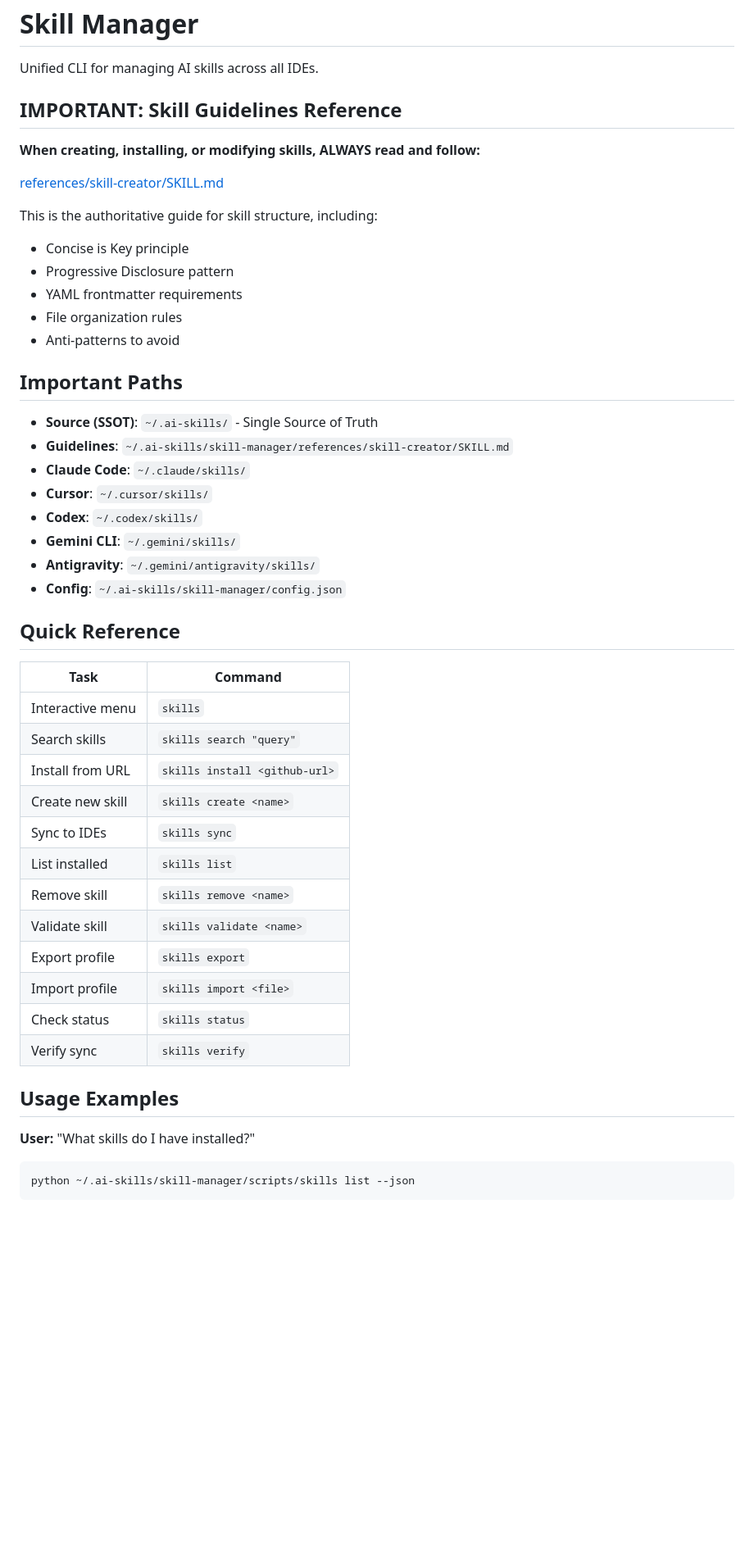
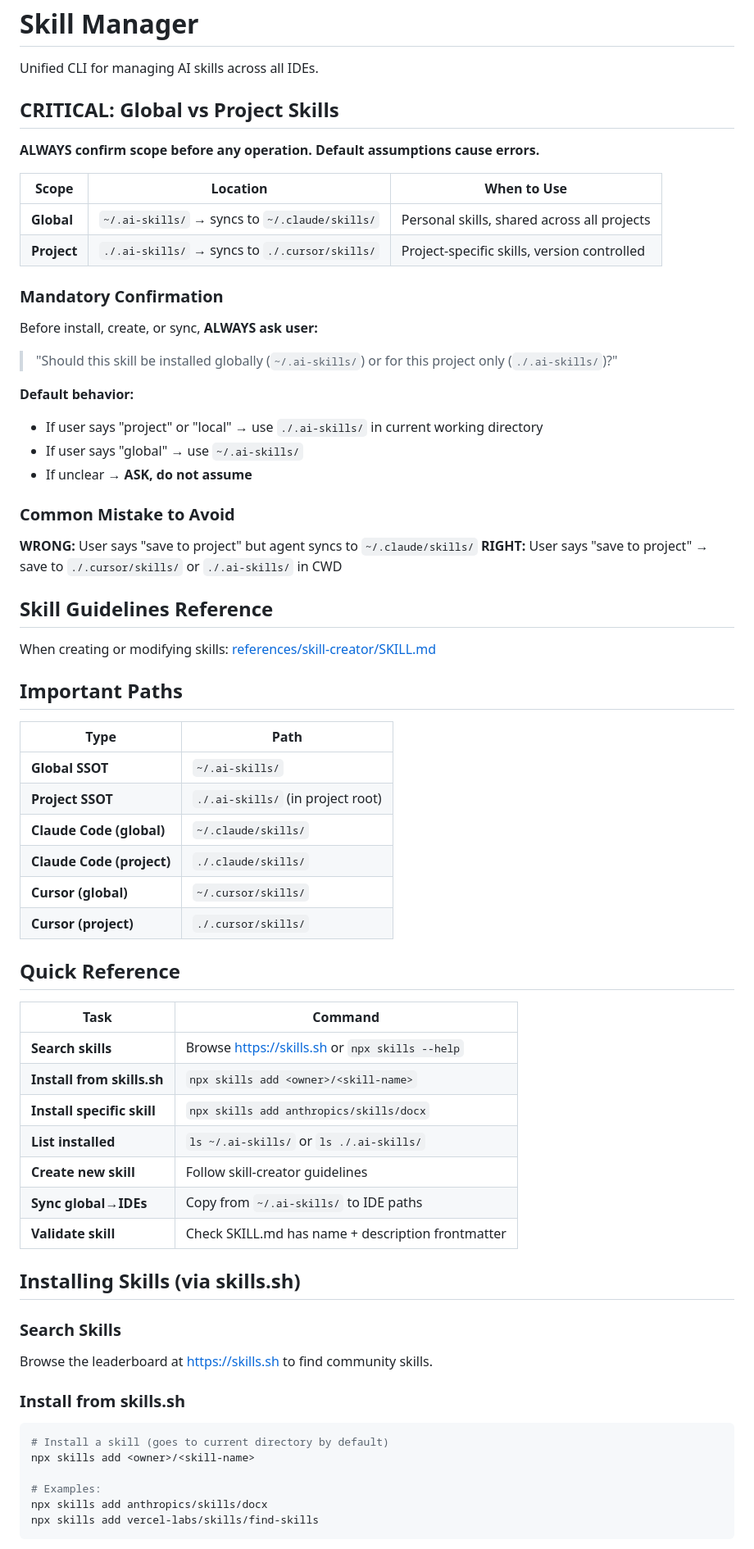
Before and after one commit to Kang-chen/Agent-skills, a Markdown page: skill-manager/SKILL.md, the part around one of its changes. Shown at 82% size. GitHub-like rendering; blank space fills up the shorter version.

````diff
--- a/skill-manager/SKILL.md
+++ b/skill-manager/SKILL.md
@@ -20,52 +20,72 @@ description: >-
 
 Unified CLI for managing AI skills across all IDEs.
 
-## IMPORTANT: Skill Guidelines Reference
+## CRITICAL: Global vs Project Skills
 
-**When creating, installing, or modifying skills, ALWAYS read and follow:**
+**ALWAYS confirm scope before any operation. Default assumptions cause errors.**
 
-[references/skill-creator/SKILL.md](references/skill-creator/SKILL.md)
+| Scope | Location | When to Use |
+|-------|----------|-------------|
+| **Global** | `~/.ai-skills/` → syncs to `~/.claude/skills/` | Personal skills, shared across all projects |
+| **Project** | `./.ai-skills/` → syncs to `./.cursor/skills/` | Project-specific skills, version controlled |
 
-This is the authoritative guide for skill structure, including:
-- Concise is Key principle
-- Progressive Disclosure pattern
-- YAML frontmatter requirements
-- File organization rules
-- Anti-patterns to avoid
+### Mandatory Confirmation
+
+Before install, create, or sync, **ALWAYS ask user:**
+
+> "Should this skill be installed globally (`~/.ai-skills/`) or for this project only (`./.ai-skills/`)?"
+
+**Default behavior:**
+- If user says "project" or "local" → use `./.ai-skills/` in current working directory
+- If user says "global" → use `~/.ai-skills/`
+- If unclear → **ASK, do not assume**
+
+### Common Mistake to Avoid
+
+**WRONG:** User says "save to project" but agent syncs to `~/.claude/skills/`
+**RIGHT:** User says "save to project" → save to `./.cursor/skills/` or `./.ai-skills/` in CWD
+
+## Skill Guidelines Reference
+
+When creating or modifying skills: [references/skill-creator/SKILL.md](references/skill-creator/SKILL.md)
 
 ## Important Paths
 
-- **Source (SSOT)**: `~/.ai-skills/` - Single Source of Truth
-- **Guidelines**: `~/.ai-skills/skill-manager/references/skill-creator/SKILL.md`
-- **Claude Code**: `~/.claude/skills/`
-- **Cursor**: `~/.cursor/skills/`
-- **Codex**: `~/.codex/skills/`
-- **Gemini CLI**: `~/.gemini/skills/`
-- **Antigravity**: `~/.gemini/antigravity/skills/`
-- **Config**: `~/.ai-skills/skill-manager/config.json`
+| Type | Path |
+|------|------|
+| **Global SSOT** | `~/.ai-skills/` |
+| **Project SSOT** | `./.ai-skills/` (in project root) |
+| **Claude Code (global)** | `~/.claude/skills/` |
+| **Claude Code (project)** | `./.claude/skills/` |
+| **Cursor (global)** | `~/.cursor/skills/` |
+| **Cursor (project)** | `./.cursor/skills/` |
 
 ## Quick Reference
 
-| Task             | Command                       |
-| ---------------- | ----------------------------- |
-| Interactive menu | `skills`                      |
-| Search skills    | `skills search "query"`       |
-| Install from URL | `skills install <github-url>` |
-| Create new skill | `skills create <name>`        |
-| Sync to IDEs     | `skills sync`                 |
-| List installed   | `skills list`                 |
-| Remove skill     | `skills remove <name>`        |
-| Validate skill   | `skills validate <name>`      |
-| Export profile   | `skills export`               |
-| Import profile   | `skills import <file>`        |
-| Check status     | `skills status`               |
-| Verify sync      | `skills verify`               |
+| Task | Command |
+|------|---------|
+| **Search skills** | Browse https://skills.sh or `npx skills --help` |
+| **Install from skills.sh** | `npx skills add <owner>/<skill-name>` |
+| **Install specific skill** | `npx skills add anthropics/skills/docx` |
+| **List installed** | `ls ~/.ai-skills/` or `ls ./.ai-skills/` |
+| **Create new skill** | Follow skill-creator guidelines |
+| **Sync global→IDEs** | Copy from `~/.ai-skills/` to IDE paths |
+| **Validate skill** | Check SKILL.md has name + description frontmatter |
 
-## Usage Examples
+## Installing Skills (via skills.sh)
 
-**User:** "What skills do I have installed?"
+### Search Skills
+
+Browse the leaderboard at https://skills.sh to find community skills.
+
+### Install from skills.sh
 
 ```bash
-python ~/.ai-skills/skill-manager/scripts/skills list --json
+# Install a skill (goes to current directory by default)
+npx skills add <owner>/<skill-name>
+
+# Examples:
+npx skills add anthropics/skills/docx
+npx skills add vercel-labs/skills/find-skills
 ```
 
````
Also changed, not shown: other parts of skill-manager/SKILL.md (+62 -125 lines).
